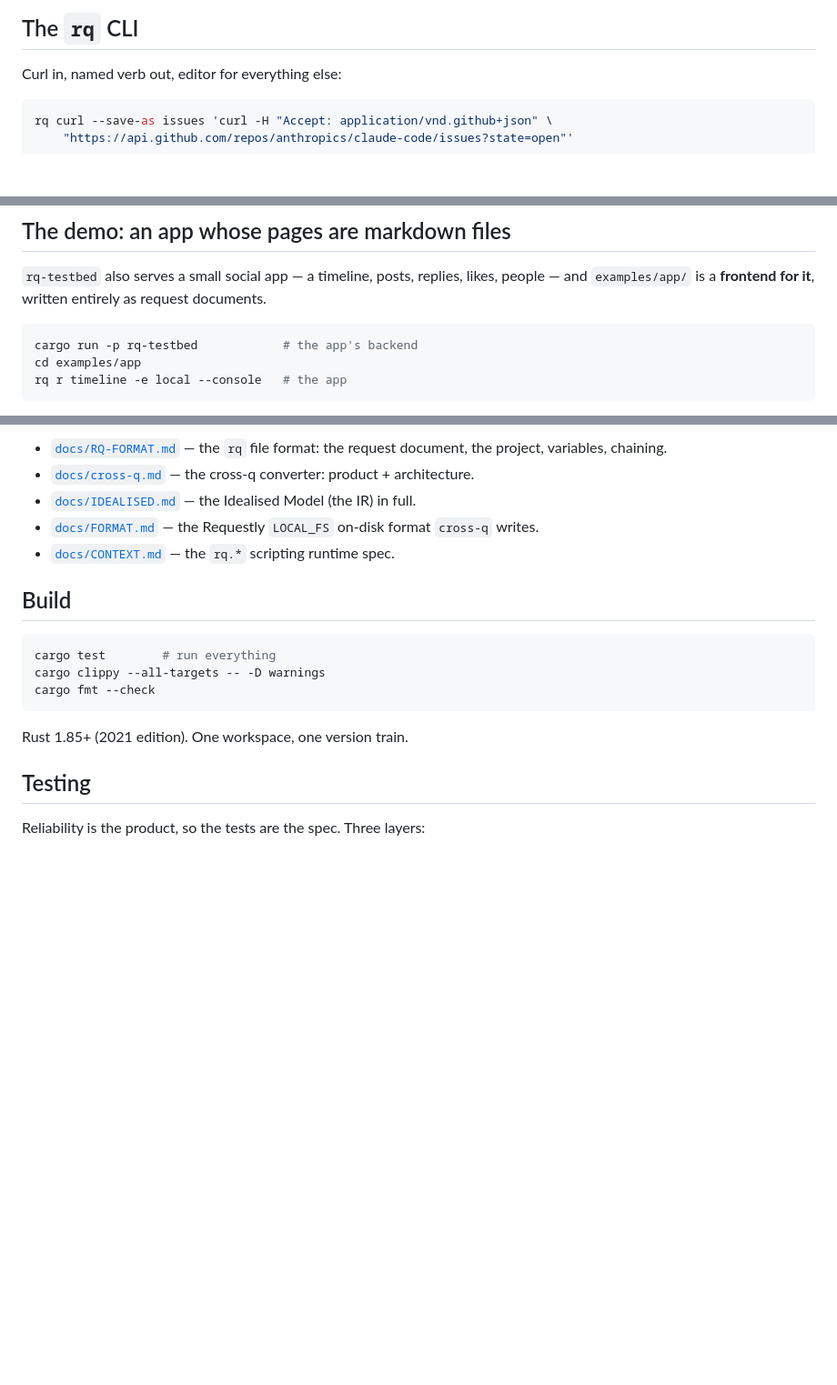
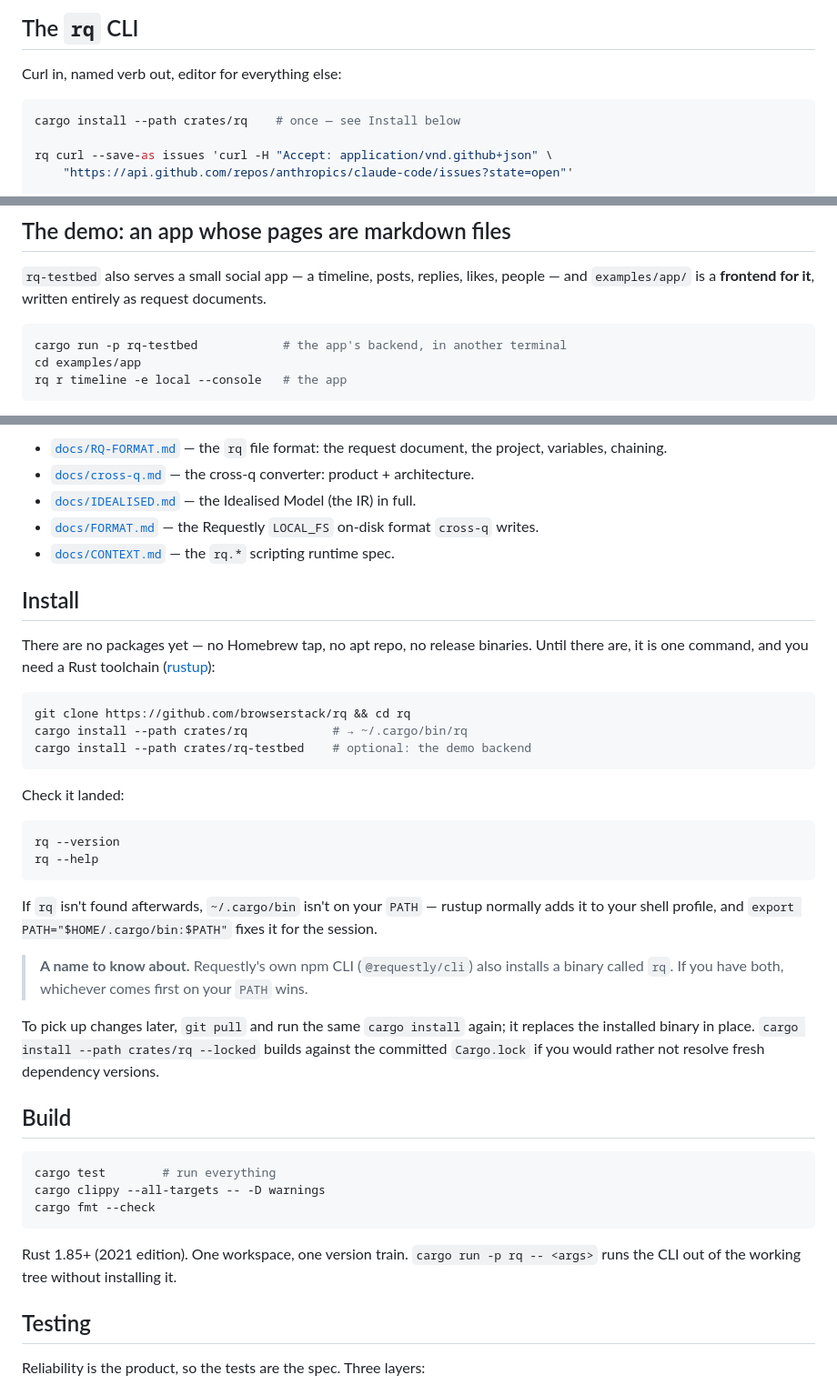
Before and after one commit to amitu/rq, a Markdown page: README.md, 3 parts joined by grey strips. Shown at 91% size. Rendered like a GitHub page; blank space fills up the shorter version.

Commit message:
docs: say how to install it
`which rq` → not found, which is a fair thing to discover after reading a README
that opens with `rq curl --save-as issues …`. Every example assumed a binary that
nothing told you how to get; I had been running `target/debug/rq` by path.

Adds an Install section: `cargo install --path crates/rq`, how to check it
landed, what to do when `~/.cargo/bin` isn't on PATH, and how to update later.
Notes that `@requestly/cli` also installs a binary called `rq`, so if you have
both, PATH order decides.

Says plainly that there are no packages yet — no tap, no apt repo, no release
binaries. That is still the gap Act 3 names out loud; this at least stops the
README implying otherwise.

Co-Authored-By: Claude Opus 5 (1M context) <noreply@anthropic.com>

````diff
--- a/README.md
+++ b/README.md
@@ -85,6 +85,8 @@ Two things keep this from becoming an N×M translation matrix:
 Curl in, named verb out, editor for everything else:
 
 ```bash
+cargo install --path crates/rq    # once — see Install below
+
 rq curl --save-as issues 'curl -H "Accept: application/vnd.github+json" \
     "https://api.github.com/repos/anthropics/claude-code/issues?state=open"'
 
@@ -144,7 +146,7 @@ someone's memory of what they said.
 and `examples/app/` is a **frontend for it**, written entirely as request documents.
 
 ```bash
-cargo run -p rq-testbed            # the app's backend
+cargo run -p rq-testbed            # the app's backend, in another terminal
 cd examples/app
 rq r timeline -e local --console   # the app
 ```
@@ -166,6 +168,35 @@ document the API.
 - [`docs/FORMAT.md`](docs/FORMAT.md) — the Requestly `LOCAL_FS` on-disk format `cross-q` writes.
 - [`docs/CONTEXT.md`](docs/CONTEXT.md) — the `rq.*` scripting runtime spec.
 
+## Install
+
+There are no packages yet — no Homebrew tap, no apt repo, no release binaries. Until there
+are, it is one command, and you need a Rust toolchain ([rustup](https://rustup.rs)):
+
+```bash
+git clone https://github.com/browserstack/rq && cd rq
+cargo install --path crates/rq            # → ~/.cargo/bin/rq
+cargo install --path crates/rq-testbed    # optional: the demo backend
+```
+
+Check it landed:
+
+```bash
+rq --version
+rq --help
+```
+
+If `rq` isn't found afterwards, `~/.cargo/bin` isn't on your `PATH` — rustup normally adds
+it to your shell profile, and `export PATH="$HOME/.cargo/bin:$PATH"` fixes it for the
+session.
+
+> **A name to know about.** Requestly's own npm CLI (`@requestly/cli`) also installs a
+> binary called `rq`. If you have both, whichever comes first on your `PATH` wins.
+
+To pick up changes later, `git pull` and run the same `cargo install` again; it replaces the
+installed binary in place. `cargo install --path crates/rq --locked` builds against the
+committed `Cargo.lock` if you would rather not resolve fresh dependency versions.
+
 ## Build
 
 ```bash
@@ -174,7 +205,8 @@ cargo clippy --all-targets -- -D warnings
 cargo fmt --check
 ```
 
-Rust 1.85+ (2021 edition). One workspace, one version train.
+Rust 1.85+ (2021 edition). One workspace, one version train. `cargo run -p rq -- <args>`
+runs the CLI out of the working tree without installing it.
 
 ## Testing
 
````
